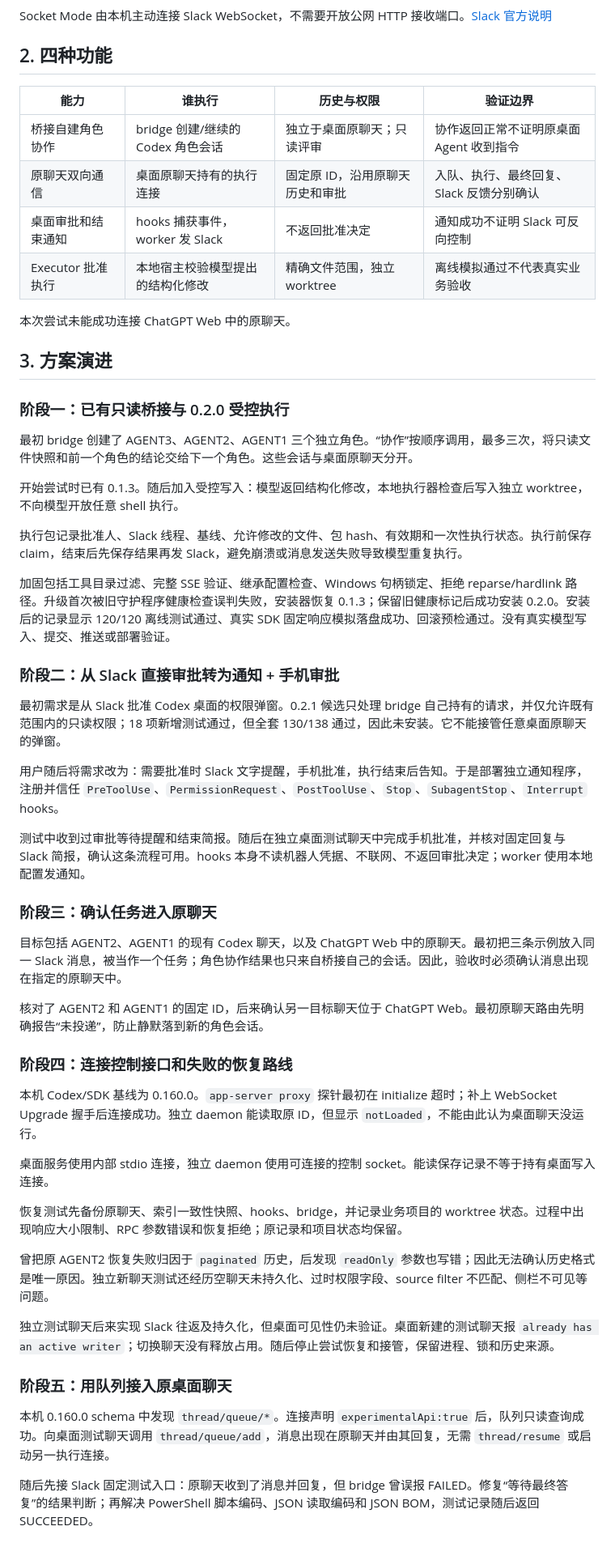
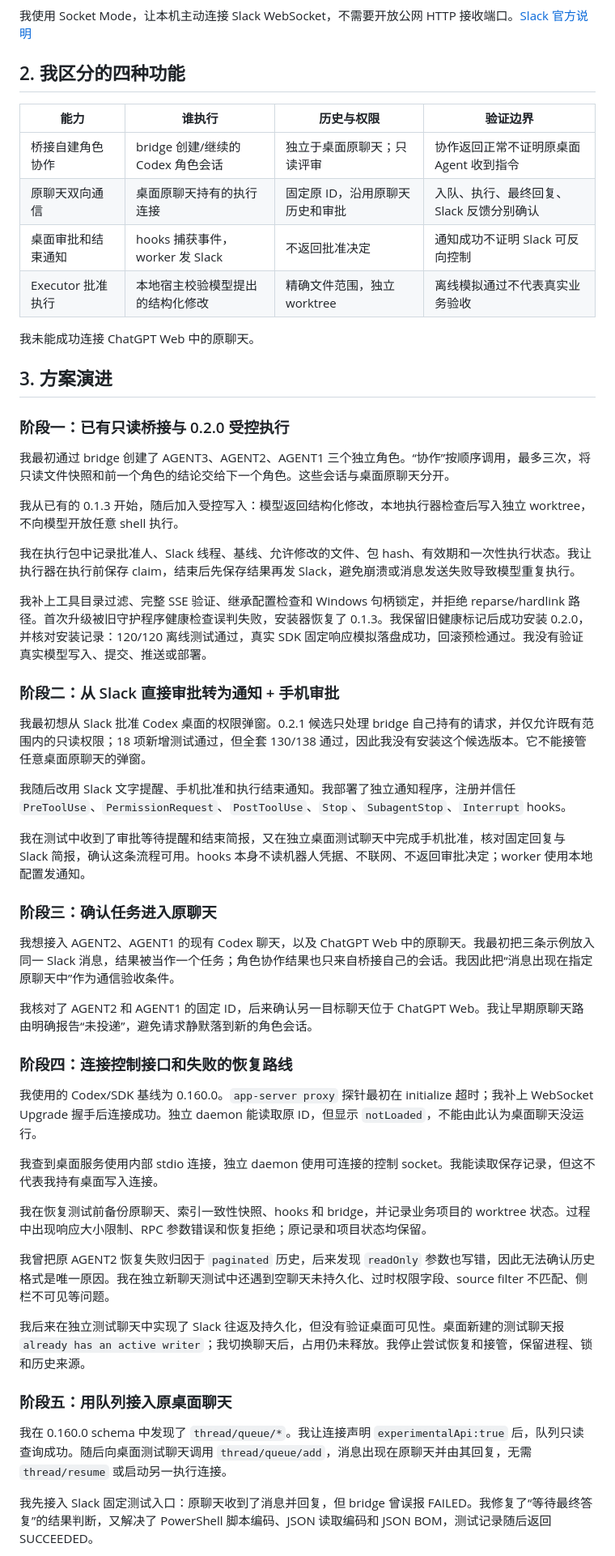
Before and after one commit to santonear/Codex_Slack_Bridge_Win, a Markdown page: docs/zh/01-process.md, the part around one of its changes. Shown at 81% size. Rendered like a GitHub page.

Commit message:
docs: rewrite bridge process in first person

````diff
--- a/docs/zh/01-process.md
+++ b/docs/zh/01-process.md
@@ -25,9 +25,9 @@ flowchart TD
     R -->|批准执行包| E[本地受控执行器 → 独立 worktree]
 ```
 
-Socket Mode 由本机主动连接 Slack WebSocket，不需要开放公网 HTTP 接收端口。[Slack 官方说明](https://docs.slack.dev/apis/events-api/using-socket-mode/)
+我使用 Socket Mode，让本机主动连接 Slack WebSocket，不需要开放公网 HTTP 接收端口。[Slack 官方说明](https://docs.slack.dev/apis/events-api/using-socket-mode/)
 
-## 2. 四种功能
+## 2. 我区分的四种功能
 
 | 能力 | 谁执行 | 历史与权限 | 验证边界 |
 |---|---|---|---|
@@ -36,49 +36,49 @@ Socket Mode 由本机主动连接 Slack WebSocket，不需要开放公网 HTTP
 | 桌面审批和结束通知 | hooks 捕获事件，worker 发 Slack | 不返回批准决定 | 通知成功不证明 Slack 可反向控制 |
 | Executor 批准执行 | 本地宿主校验模型提出的结构化修改 | 精确文件范围，独立 worktree | 离线模拟通过不代表真实业务验收 |
 
-本次尝试未能成功连接 ChatGPT Web 中的原聊天。
+我未能成功连接 ChatGPT Web 中的原聊天。
 
 ## 3. 方案演进
 
 ### 阶段一：已有只读桥接与 0.2.0 受控执行
 
-最初 bridge 创建了 AGENT3、AGENT2、AGENT1 三个独立角色。“协作”按顺序调用，最多三次，将只读文件快照和前一个角色的结论交给下一个角色。这些会话与桌面原聊天分开。
+我最初通过 bridge 创建了 AGENT3、AGENT2、AGENT1 三个独立角色。“协作”按顺序调用，最多三次，将只读文件快照和前一个角色的结论交给下一个角色。这些会话与桌面原聊天分开。
 
-开始尝试时已有 0.1.3。随后加入受控写入：模型返回结构化修改，本地执行器检查后写入独立 worktree，不向模型开放任意 shell 执行。
+我从已有的 0.1.3 开始，随后加入受控写入：模型返回结构化修改，本地执行器检查后写入独立 worktree，不向模型开放任意 shell 执行。
 
-执行包记录批准人、Slack 线程、基线、允许修改的文件、包 hash、有效期和一次性执行状态。执行前保存 claim，结束后先保存结果再发 Slack，避免崩溃或消息发送失败导致模型重复执行。
+我在执行包中记录批准人、Slack 线程、基线、允许修改的文件、包 hash、有效期和一次性执行状态。我让执行器在执行前保存 claim，结束后先保存结果再发 Slack，避免崩溃或消息发送失败导致模型重复执行。
 
-加固包括工具目录过滤、完整 SSE 验证、继承配置检查、Windows 句柄锁定、拒绝 reparse/hardlink 路径。升级首次被旧守护程序健康检查误判失败，安装器恢复 0.1.3；保留旧健康标记后成功安装 0.2.0。安装后的记录显示 120/120 离线测试通过、真实 SDK 固定响应模拟落盘成功、回滚预检通过。没有真实模型写入、提交、推送或部署验证。
+我补上工具目录过滤、完整 SSE 验证、继承配置检查和 Windows 句柄锁定，并拒绝 reparse/hardlink 路径。首次升级被旧守护程序健康检查误判失败，安装器恢复了 0.1.3。我保留旧健康标记后成功安装 0.2.0，并核对安装记录：120/120 离线测试通过，真实 SDK 固定响应模拟落盘成功，回滚预检通过。我没有验证真实模型写入、提交、推送或部署。
 
 ### 阶段二：从 Slack 直接审批转为通知 + 手机审批
 
-最初需求是从 Slack 批准 Codex 桌面的权限弹窗。0.2.1 候选只处理 bridge 自己持有的请求，并仅允许既有范围内的只读权限；18 项新增测试通过，但全套 130/138 通过，因此未安装。它不能接管任意桌面原聊天的弹窗。
+我最初想从 Slack 批准 Codex 桌面的权限弹窗。0.2.1 候选只处理 bridge 自己持有的请求，并仅允许既有范围内的只读权限；18 项新增测试通过，但全套 130/138 通过，因此我没有安装这个候选版本。它不能接管任意桌面原聊天的弹窗。
 
-用户随后将需求改为：需要批准时 Slack 文字提醒，手机批准，执行结束后告知。于是部署独立通知程序，注册并信任 `PreToolUse`、`PermissionRequest`、`PostToolUse`、`Stop`、`SubagentStop`、`Interrupt` hooks。
+我随后改用 Slack 文字提醒、手机批准和执行结束通知。我部署了独立通知程序，注册并信任 `PreToolUse`、`PermissionRequest`、`PostToolUse`、`Stop`、`SubagentStop`、`Interrupt` hooks。
 
-测试中收到过审批等待提醒和结束简报。随后在独立桌面测试聊天中完成手机批准，并核对固定回复与 Slack 简报，确认这条流程可用。hooks 本身不读机器人凭据、不联网、不返回审批决定；worker 使用本地配置发通知。
+我在测试中收到了审批等待提醒和结束简报，又在独立桌面测试聊天中完成手机批准，核对固定回复与 Slack 简报，确认这条流程可用。hooks 本身不读机器人凭据、不联网、不返回审批决定；worker 使用本地配置发通知。
 
 ### 阶段三：确认任务进入原聊天
 
-目标包括 AGENT2、AGENT1 的现有 Codex 聊天，以及 ChatGPT Web 中的原聊天。最初把三条示例放入同一 Slack 消息，被当作一个任务；角色协作结果也只来自桥接自己的会话。因此，验收时必须确认消息出现在指定的原聊天中。
+我想接入 AGENT2、AGENT1 的现有 Codex 聊天，以及 ChatGPT Web 中的原聊天。我最初把三条示例放入同一 Slack 消息，结果被当作一个任务；角色协作结果也只来自桥接自己的会话。我因此把“消息出现在指定原聊天中”作为通信验收条件。
 
-核对了 AGENT2 和 AGENT1 的固定 ID，后来确认另一目标聊天位于 ChatGPT Web。最初原聊天路由先明确报告“未投递”，防止静默落到新的角色会话。
+我核对了 AGENT2 和 AGENT1 的固定 ID，后来确认另一目标聊天位于 ChatGPT Web。我让早期原聊天路由明确报告“未投递”，避免请求静默落到新的角色会话。
 
 ### 阶段四：连接控制接口和失败的恢复路线
 
-本机 Codex/SDK 基线为 0.160.0。`app-server proxy` 探针最初在 initialize 超时；补上 WebSocket Upgrade 握手后连接成功。独立 daemon 能读取原 ID，但显示 `notLoaded`，不能由此认为桌面聊天没运行。
+我使用的 Codex/SDK 基线为 0.160.0。`app-server proxy` 探针最初在 initialize 超时；我补上 WebSocket Upgrade 握手后连接成功。独立 daemon 能读取原 ID，但显示 `notLoaded`，不能由此认为桌面聊天没运行。
 
-桌面服务使用内部 stdio 连接，独立 daemon 使用可连接的控制 socket。能读保存记录不等于持有桌面写入连接。
+我查到桌面服务使用内部 stdio 连接，独立 daemon 使用可连接的控制 socket。我能读取保存记录，但这不代表我持有桌面写入连接。
 
-恢复测试先备份原聊天、索引一致性快照、hooks、bridge，并记录业务项目的 worktree 状态。过程中出现响应大小限制、RPC 参数错误和恢复拒绝；原记录和项目状态均保留。
+我在恢复测试前备份原聊天、索引一致性快照、hooks 和 bridge，并记录业务项目的 worktree 状态。过程中出现响应大小限制、RPC 参数错误和恢复拒绝；原记录和项目状态均保留。
 
-曾把原 AGENT2 恢复失败归因于 `paginated` 历史，后发现 `readOnly` 参数也写错；因此无法确认历史格式是唯一原因。独立新聊天测试还经历空聊天未持久化、过时权限字段、source filter 不匹配、侧栏不可见等问题。
+我曾把原 AGENT2 恢复失败归因于 `paginated` 历史，后来发现 `readOnly` 参数也写错，因此无法确认历史格式是唯一原因。我在独立新聊天测试中还遇到空聊天未持久化、过时权限字段、source filter 不匹配、侧栏不可见等问题。
 
-独立测试聊天后来实现 Slack 往返及持久化，但桌面可见性仍未验证。桌面新建的测试聊天报 `already has an active writer`；切换聊天没有释放占用。随后停止尝试恢复和接管，保留进程、锁和历史来源。
+我后来在独立测试聊天中实现了 Slack 往返及持久化，但没有验证桌面可见性。桌面新建的测试聊天报 `already has an active writer`；我切换聊天后，占用仍未释放。我停止尝试恢复和接管，保留进程、锁和历史来源。
 
 ### 阶段五：用队列接入原桌面聊天
 
-本机 0.160.0 schema 中发现 `thread/queue/*`。连接声明 `experimentalApi:true` 后，队列只读查询成功。向桌面测试聊天调用 `thread/queue/add`，消息出现在原聊天并由其回复，无需 `thread/resume` 或启动另一执行连接。
+我在 0.160.0 schema 中发现了 `thread/queue/*`。我让连接声明 `experimentalApi:true` 后，队列只读查询成功。随后向桌面测试聊天调用 `thread/queue/add`，消息出现在原聊天并由其回复，无需 `thread/resume` 或启动另一执行连接。
 
-随后先接 Slack 固定测试入口：原聊天收到了消息并回复，但 bridge 曾误报 FAILED。修复“等待最终答复”的结果判断；再解决 PowerShell 脚本编码、JSON 读取编码和 JSON BOM，测试记录随后返回 SUCCEEDED。
+我先接入 Slack 固定测试入口：原聊天收到了消息并回复，但 bridge 曾误报 FAILED。我修复了“等待最终答复”的结果判断，又解决了 PowerShell 脚本编码、JSON 读取编码和 JSON BOM，测试记录随后返回 SUCCEEDED。
 
````
Also changed, not shown: other parts of docs/zh/01-process.md (+15 -13 lines), docs/en/01-process.md (+37 -35 lines).
